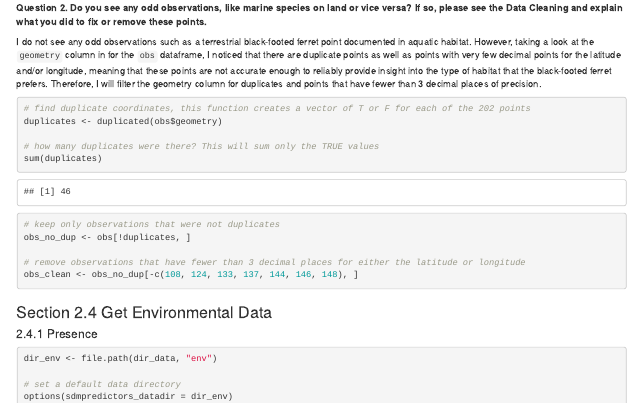
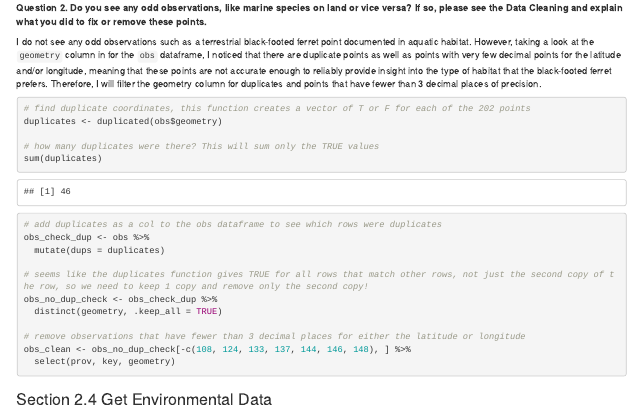
Before and after one commit to julietcohen/EDS232_lab1, an R Markdown document (lab1_ferret.Rmd): the page in a window 1100 px wide, from 1950 px down. The pictures show the output file lab1_ferret.html that the author committed with the source, opened offline.

Commit message:
made data cleaning steps more transparent

````diff
--- a/lab1_ferret.Rmd
+++ b/lab1_ferret.Rmd
@@ -90,11 +90,17 @@ duplicates <- duplicated(obs$geometry)
 # how many duplicates were there? This will sum only the TRUE values
 sum(duplicates)
 
-# keep only observations that were not duplicates
-obs_no_dup <- obs[!duplicates, ]
+# add duplicates as a col to the obs dataframe to see which rows were duplicates
+obs_check_dup <- obs %>%
+  mutate(dups = duplicates)
+
+# seems like the duplicates function gives TRUE for all rows that match other rows, not just the second copy of the row, so we need to keep 1 copy and remove only the second copy!
+obs_no_dup_check <- obs_check_dup %>%
+  distinct(geometry, .keep_all = TRUE)
 
 # remove observations that have fewer than 3 decimal places for either the latitude or longitude
-obs_clean <- obs_no_dup[-c(108, 124, 133, 137, 144, 146, 148), ]
+obs_clean <- obs_no_dup_check[-c(108, 124, 133, 137, 144, 146, 148), ] %>%
+  select(prov, key, geometry)
 ```
 
 
````
Also changed, not shown: lab1_ferret.html.
